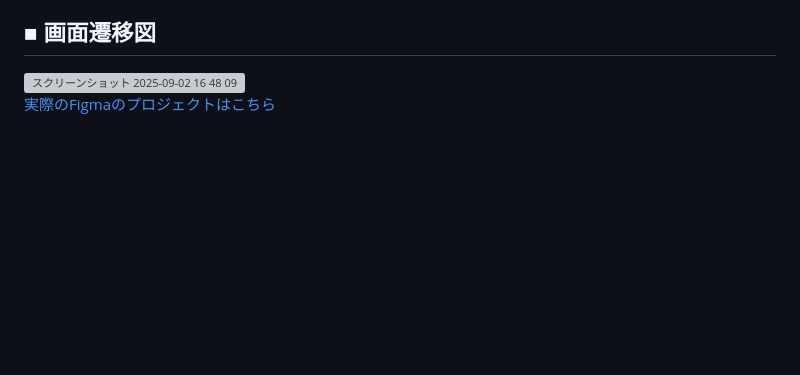
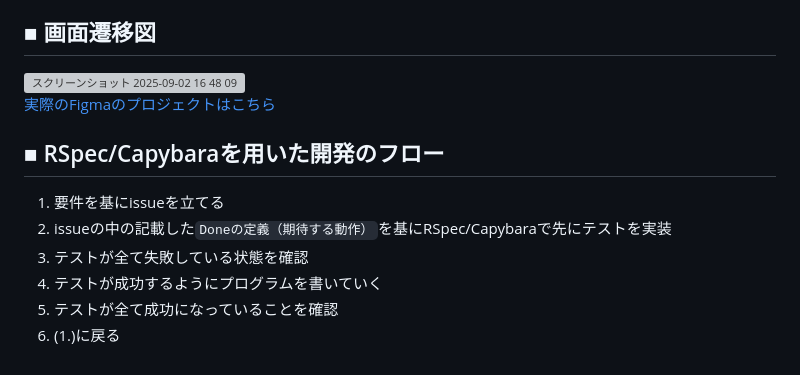
Before and after one commit to due-it-you/namimiru, a Markdown page: README.md, the part around the change. Rendered like a GitHub page; blank space fills up the shorter version; grey boxes are pictures that could not be loaded.

```diff
--- a/README.md
+++ b/README.md
@@ -123,3 +123,12 @@ LINE公式アカウントのリッチメニューから以下の機能が使え
 
 
 [実際のFigmaのプロジェクトはこちら](https://www.figma.com/design/P8wlRzMppgU8NsghayaNfQ/%E3%83%8A%E3%83%9F%E3%83%9F%E3%83%AB-%E7%94%BB%E9%9D%A2%E9%81%B7%E7%A7%BB%E5%9B%B3?node-id=0-1&p=f&t=zZ5NbV9yDZlaifJu-0)
+
+## ■ RSpec/Capybaraを用いた開発のフロー
+
+1. 要件を基にissueを立てる
+2. issueの中の記載した`Doneの定義（期待する動作）`を基にRSpec/Capybaraで先にテストを実装
+3. テストが全て失敗している状態を確認
+4. テストが成功するようにプログラムを書いていく
+5. テストが全て成功になっていることを確認
+6. (1.)に戻る
```
